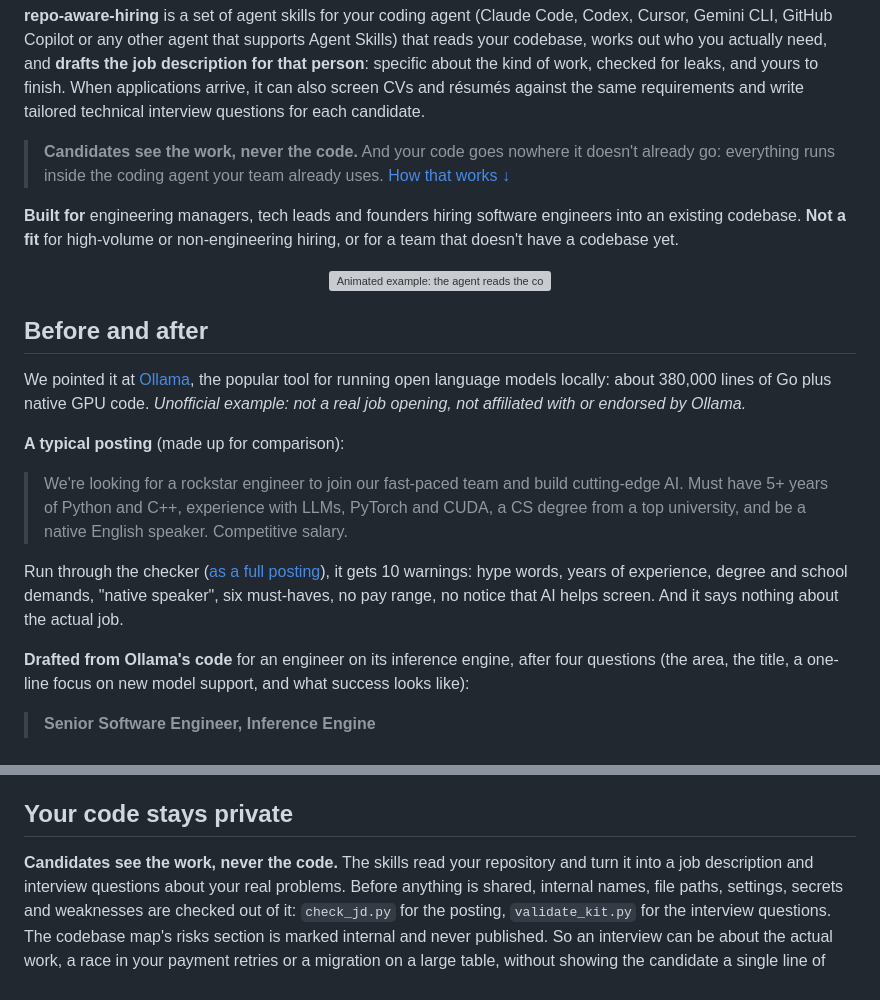
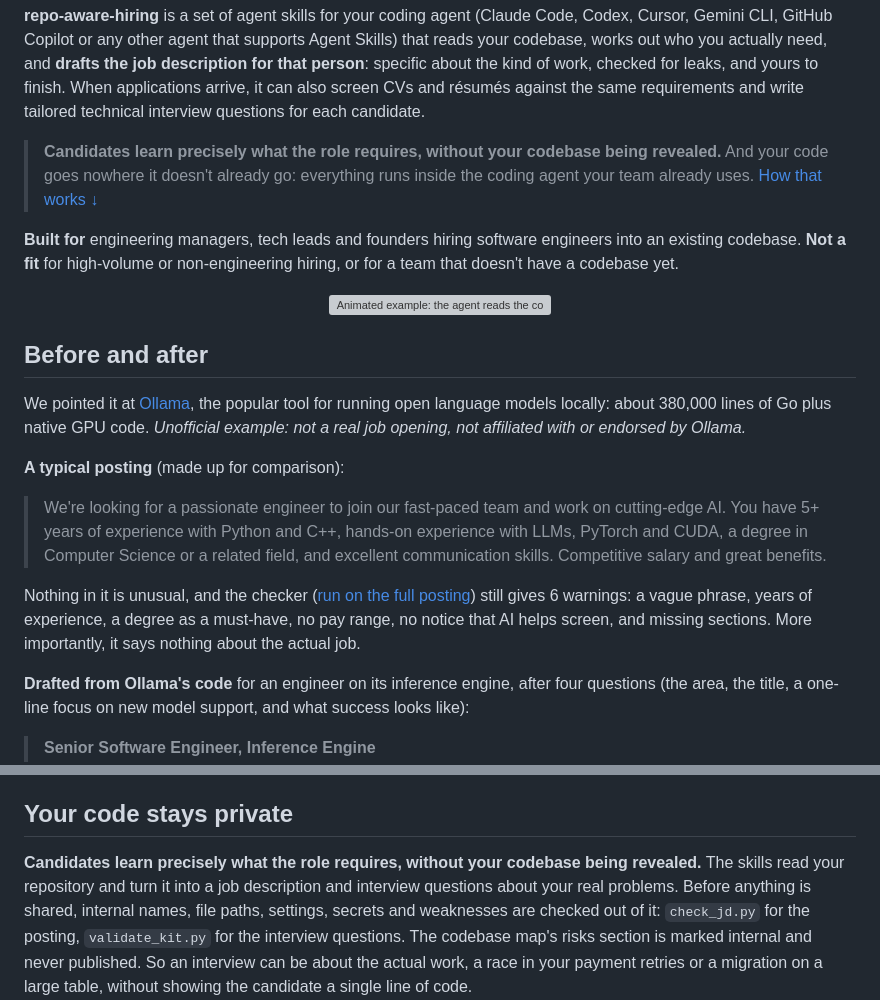
Before and after one commit to shikhar58/repo-aware-hiring, a Markdown page: README.md, 2 parts joined by grey strips. Rendered like a GitHub page; grey boxes are pictures that could not be loaded.

```diff
--- a/README.md
+++ b/README.md
@@ -36,7 +36,7 @@ need, and **drafts the job description for that person**: specific about the kin
 and yours to finish. When applications arrive, it can also screen CVs and résumés against the same requirements and
 write tailored technical interview questions for each candidate.
 
-> **Candidates see the work, never the code.** And your code goes nowhere it doesn't already go: everything runs
+> **Candidates learn precisely what the role requires, without your codebase being revealed.** And your code goes nowhere it doesn't already go: everything runs
 > inside the coding agent your team already uses. [How that works ↓](#your-code-stays-private)
 
 **Built for** engineering managers, tech leads and founders hiring software engineers into an existing codebase.
@@ -54,14 +54,13 @@ with or endorsed by Ollama.*
 
 **A typical posting** (made up for comparison):
 
-> We're looking for a rockstar engineer to join our fast-paced team and build cutting-edge AI.
-> Must have 5+ years of Python and C++, experience with LLMs, PyTorch and CUDA, a CS degree from a top university,
-> and be a native English speaker. Competitive salary.
+> We're looking for a passionate engineer to join our fast-paced team and work on cutting-edge AI. You have 5+ years
+> of experience with Python and C++, hands-on experience with LLMs, PyTorch and CUDA, a degree in Computer Science or
+> a related field, and excellent communication skills. Competitive salary and great benefits.
 
-Run through the checker ([as a full posting](evals/fixtures/jd/generic/jd.md)), it gets 10 warnings: hype words,
-years of experience, degree and school demands, "native speaker", six must-haves, no pay range, no notice that AI
-helps screen. And it says nothing
-about the actual job.
+Nothing in it is unusual, and the checker ([run on the full posting](evals/fixtures/jd/generic/jd.md)) still gives 6
+warnings: a vague phrase, years of experience, a degree as a must-have, no pay range, no notice that AI helps screen,
+and missing sections. More importantly, it says nothing about the actual job.
 
 **Drafted from Ollama's code** for an engineer on its inference engine, after four questions (the area, the title,
 a one-line focus on new model support, and what success looks like):
@@ -204,7 +203,7 @@ microservices**? It maps each one and how they connect. Tell it **what to focus
 
 ## Your code stays private
 
-**Candidates see the work, never the code.** The skills read your repository and turn it into a job description and
+**Candidates learn precisely what the role requires, without your codebase being revealed.** The skills read your repository and turn it into a job description and
 interview questions about your real problems. Before anything is shared, internal names, file paths, settings,
 secrets and weaknesses are checked out of it: `check_jd.py` for the posting, `validate_kit.py` for the interview
 questions. The codebase map's risks section is marked internal and never published. So an interview can be about
```
Also changed, not shown: other parts of README.md (+1 -1 lines), CHANGELOG.md (+8 -1 lines), docs/assets/privacy.png, docs/assets/social-preview.png, 6 other files.
